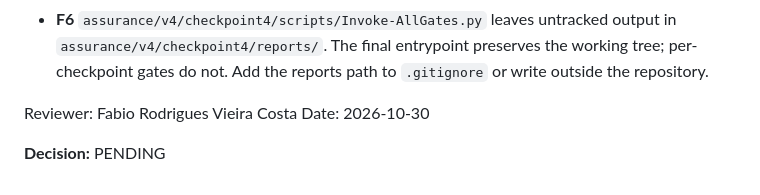
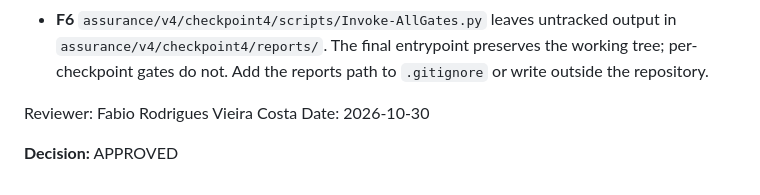
Before and after one commit to fabiotreze/arc-posture-review, a Markdown page: docs/v4/security-review-addendum-v4.0.3.md, the part around the change. Drawn GitHub-style.

Commit message:
v4.0.3: approve security review addendum

```diff
--- a/docs/v4/security-review-addendum-v4.0.3.md
+++ b/docs/v4/security-review-addendum-v4.0.3.md
@@ -31,4 +31,4 @@ Lab subscription with 7 Azure Arc machines, collector v4.0.2, read-only. Environ
 Reviewer: Fabio Rodrigues Vieira Costa
 Date: 2026-10-30
 
-**Decision:** PENDING
+**Decision:** APPROVED
```
